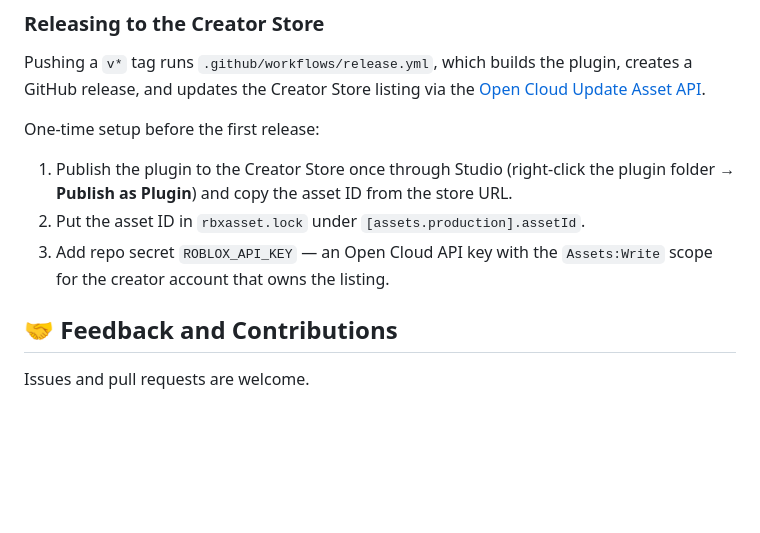
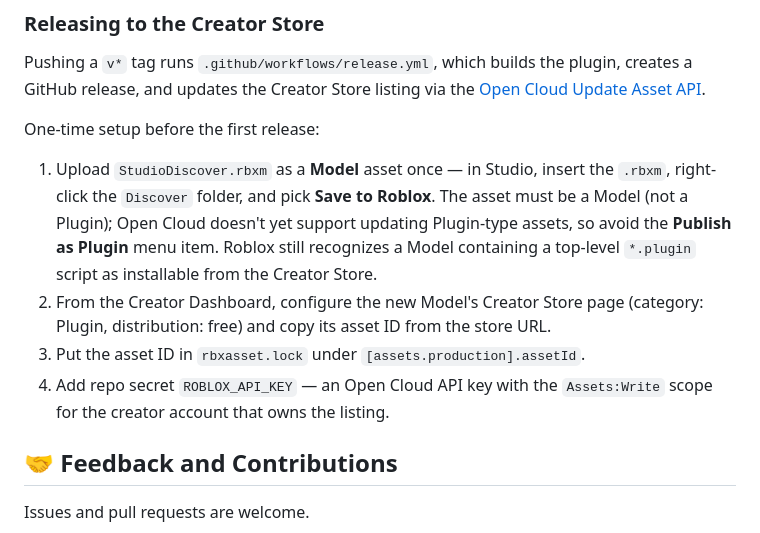
Before and after one commit to morgann1/studio-discover, a Markdown page: README.md, the part around the change. Drawn GitHub-style; blank space fills up the shorter version.

Commit message:
docs: correct creator store setup for model-type asset

```diff
--- a/README.md
+++ b/README.md
@@ -126,9 +126,10 @@ Pushing a `v*` tag runs `.github/workflows/release.yml`, which builds the plugin
 
 One-time setup before the first release:
 
-1. Publish the plugin to the Creator Store once through Studio (right-click the plugin folder → **Publish as Plugin**) and copy the asset ID from the store URL.
-2. Put the asset ID in `rbxasset.lock` under `[assets.production].assetId`.
-3. Add repo secret `ROBLOX_API_KEY` — an Open Cloud API key with the `Assets:Write` scope for the creator account that owns the listing.
+1. Upload `StudioDiscover.rbxm` as a **Model** asset once — in Studio, insert the `.rbxm`, right-click the `Discover` folder, and pick **Save to Roblox**. The asset must be a Model (not a Plugin); Open Cloud doesn't yet support updating Plugin-type assets, so avoid the **Publish as Plugin** menu item. Roblox still recognizes a Model containing a top-level `*.plugin` script as installable from the Creator Store.
+2. From the Creator Dashboard, configure the new Model's Creator Store page (category: Plugin, distribution: free) and copy its asset ID from the store URL.
+3. Put the asset ID in `rbxasset.lock` under `[assets.production].assetId`.
+4. Add repo secret `ROBLOX_API_KEY` — an Open Cloud API key with the `Assets:Write` scope for the creator account that owns the listing.
 
 ## 🤝 Feedback and Contributions
 
```
